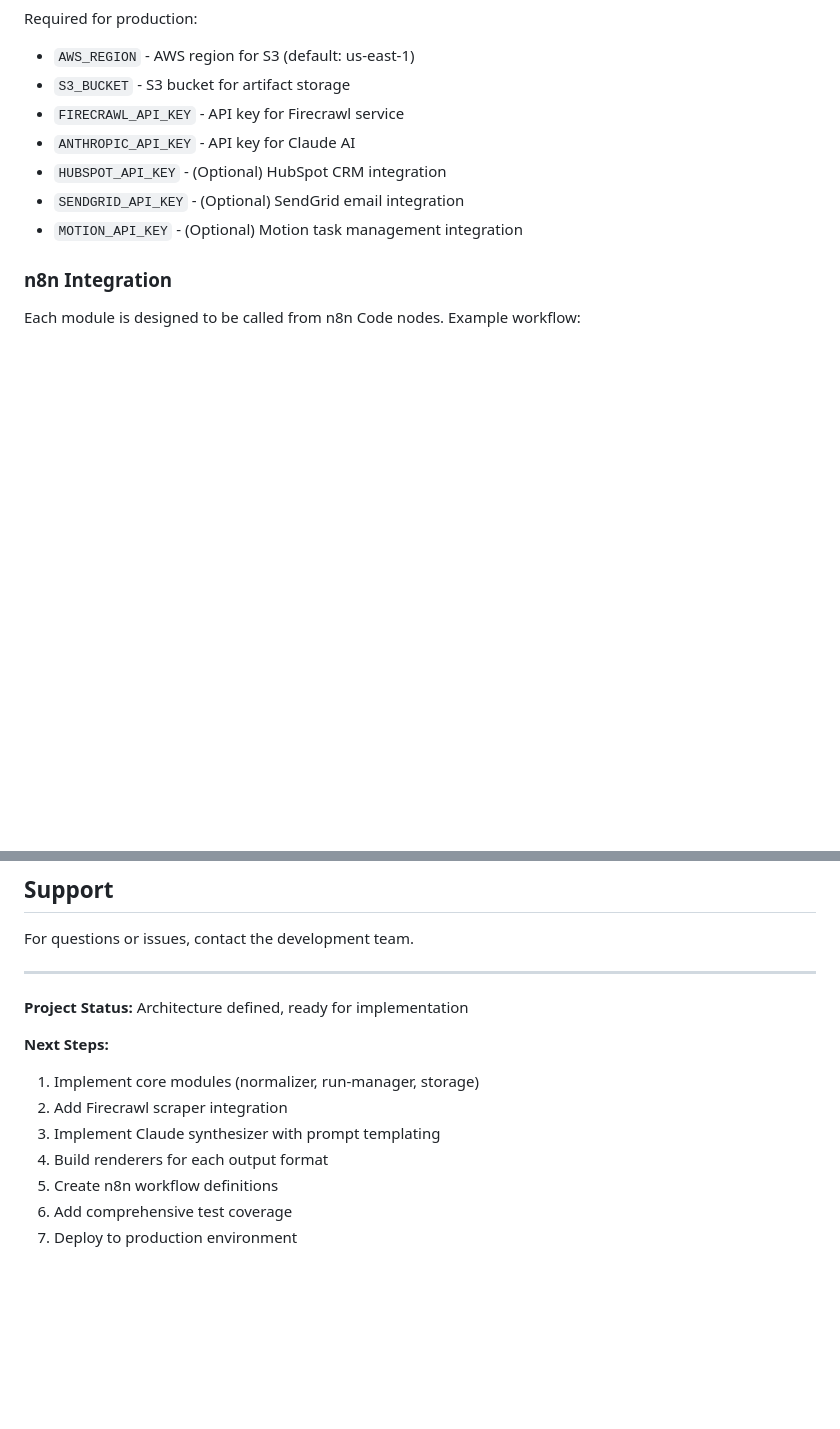
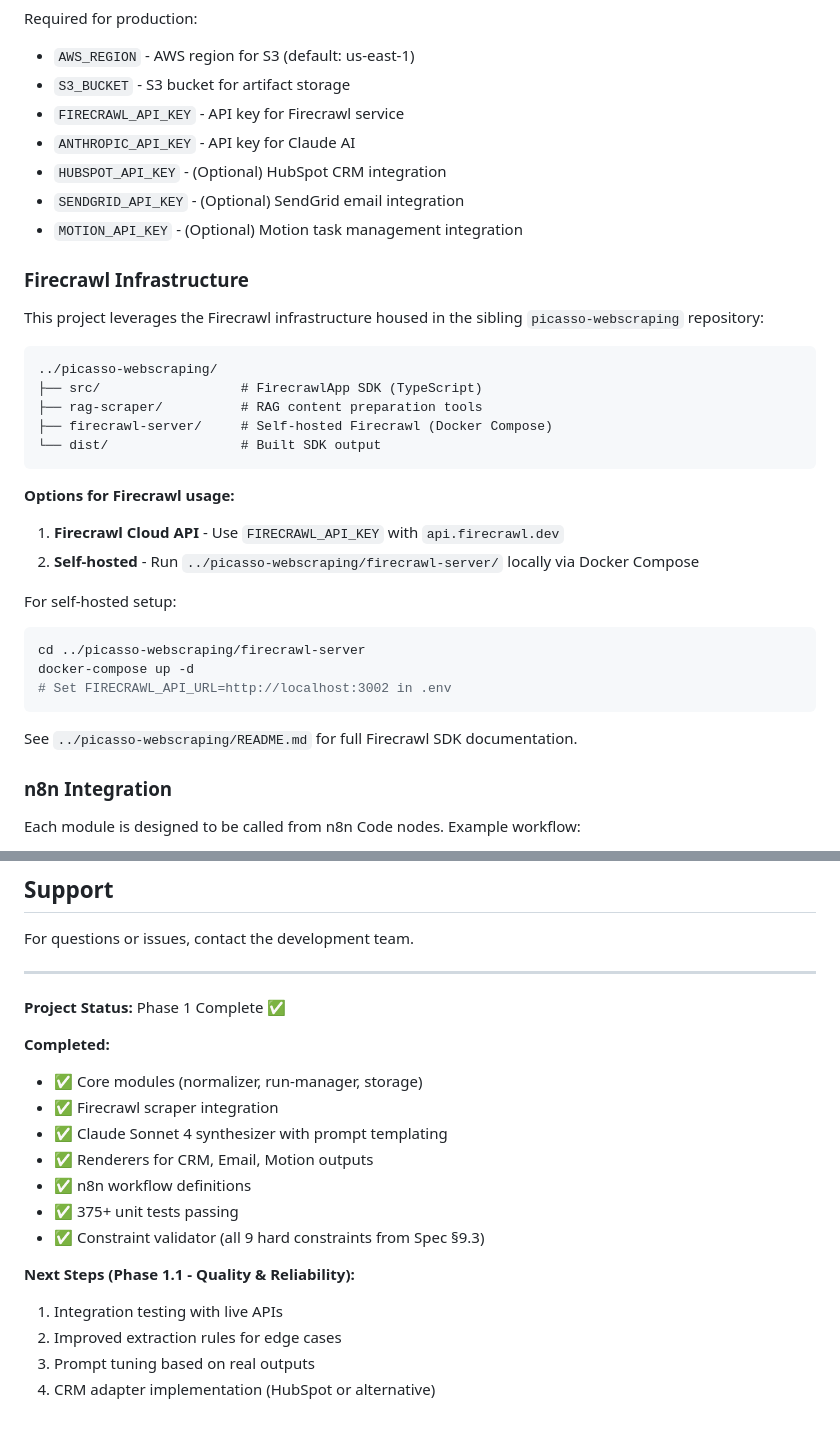
Before and after one commit to longhornrumble/dealprep, a Markdown page: README.md, 2 parts joined by grey strips. GitHub-like rendering; blank space fills up the shorter version.

Commit message:
docs: Add Firecrawl infrastructure reference and update status
- Document dependency on picasso-webscraping Firecrawl infrastructure
- Add self-hosted Firecrawl setup instructions
- Update project status to Phase 1 Complete

🤖 Generated with [Claude Code](https://claude.com/claude-code)

Co-Authored-By: Claude Opus 4.5 <noreply@anthropic.com>

````diff
--- a/README.md
+++ b/README.md
@@ -350,6 +350,31 @@ Required for production:
 - `SENDGRID_API_KEY` - (Optional) SendGrid email integration
 - `MOTION_API_KEY` - (Optional) Motion task management integration
 
+### Firecrawl Infrastructure
+
+This project leverages the Firecrawl infrastructure housed in the sibling `picasso-webscraping` repository:
+
+```
+../picasso-webscraping/
+├── src/                  # FirecrawlApp SDK (TypeScript)
+├── rag-scraper/          # RAG content preparation tools
+├── firecrawl-server/     # Self-hosted Firecrawl (Docker Compose)
+└── dist/                 # Built SDK output
+```
+
+**Options for Firecrawl usage:**
+1. **Firecrawl Cloud API** - Use `FIRECRAWL_API_KEY` with `api.firecrawl.dev`
+2. **Self-hosted** - Run `../picasso-webscraping/firecrawl-server/` locally via Docker Compose
+
+For self-hosted setup:
+```bash
+cd ../picasso-webscraping/firecrawl-server
+docker-compose up -d
+# Set FIRECRAWL_API_URL=http://localhost:3002 in .env
+```
+
+See `../picasso-webscraping/README.md` for full Firecrawl SDK documentation.
+
 ### n8n Integration
 
 Each module is designed to be called from n8n Code nodes. Example workflow:
@@ -423,13 +448,19 @@ For questions or issues, contact the development team.
 
 ---
 
-**Project Status:** Architecture defined, ready for implementation
+**Project Status:** Phase 1 Complete ✅
 
-**Next Steps:**
-1. Implement core modules (normalizer, run-manager, storage)
-2. Add Firecrawl scraper integration
-3. Implement Claude synthesizer with prompt templating
-4. Build renderers for each output format
-5. Create n8n workflow definitions
-6. Add comprehensive test coverage
-7. Deploy to production environment
+**Completed:**
+- ✅ Core modules (normalizer, run-manager, storage)
+- ✅ Firecrawl scraper integration
+- ✅ Claude Sonnet 4 synthesizer with prompt templating
+- ✅ Renderers for CRM, Email, Motion outputs
+- ✅ n8n workflow definitions
+- ✅ 375+ unit tests passing
+- ✅ Constraint validator (all 9 hard constraints from Spec §9.3)
+
+**Next Steps (Phase 1.1 - Quality & Reliability):**
+1. Integration testing with live APIs
+2. Improved extraction rules for edge cases
+3. Prompt tuning based on real outputs
+4. CRM adapter implementation (HubSpot or alternative)
````
